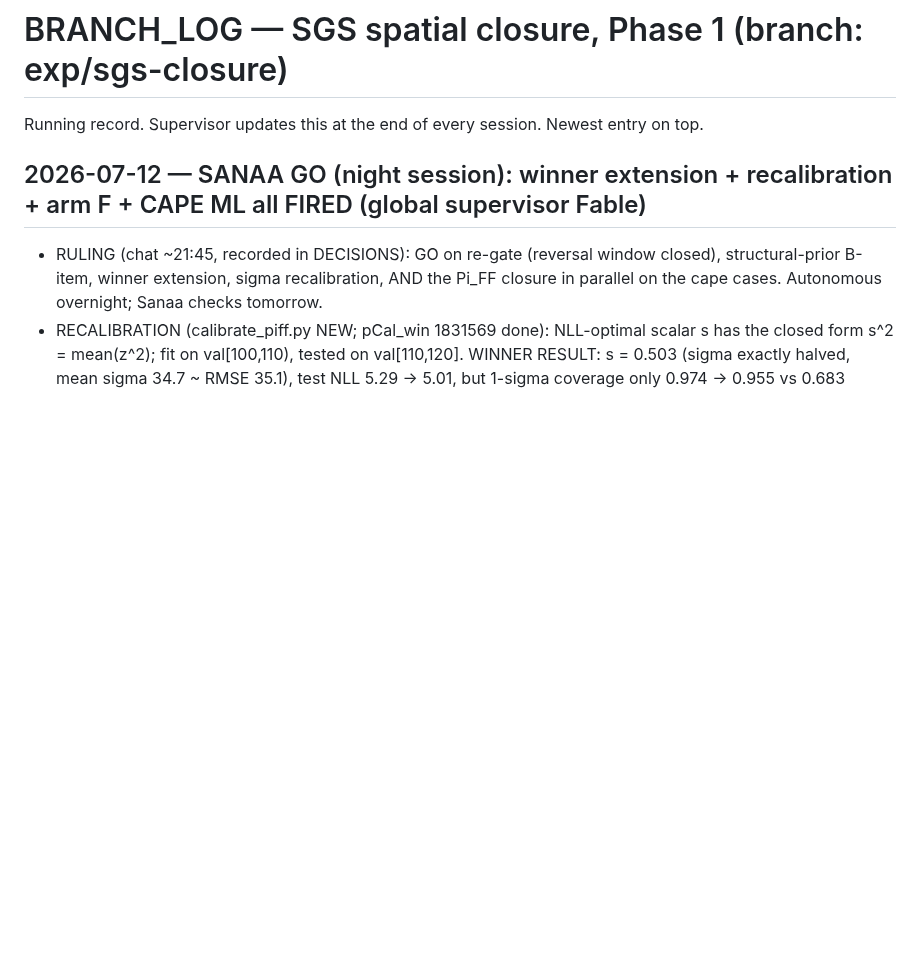
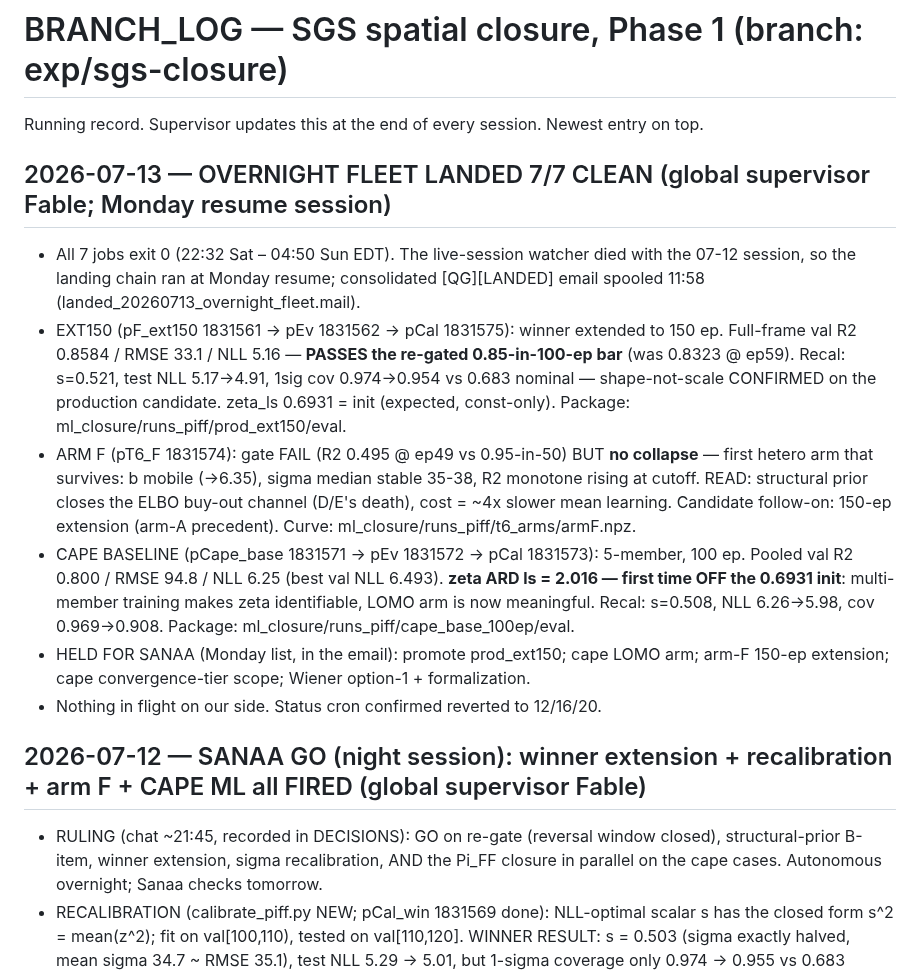
Before and after one commit to sanaamouzahir/qg-closure, a Markdown page: BRANCH_LOG.md, the part around the change. Rendered like a GitHub page; blank space fills up the shorter version.

Commit message:
BRANCH_LOG: 07-13 overnight fleet landed 7/7 — ext150 passes 0.85 bar, arm F no-collapse, cape baseline + zeta identifiable
Co-Authored-By: Claude Fable 5 <noreply@anthropic.com>
Claude-Session: https://claude.ai/code/session_01VdJJmBEHKrMeAUP1j5HyA6

```diff
--- a/BRANCH_LOG.md
+++ b/BRANCH_LOG.md
@@ -1,6 +1,29 @@
 # BRANCH_LOG — SGS spatial closure, Phase 1  (branch: exp/sgs-closure)
 
 Running record. Supervisor updates this at the end of every session. Newest entry on top.
+
+## 2026-07-13 — OVERNIGHT FLEET LANDED 7/7 CLEAN (global supervisor Fable; Monday resume session)
+- All 7 jobs exit 0 (22:32 Sat – 04:50 Sun EDT). The live-session watcher died with the
+  07-12 session, so the landing chain ran at Monday resume; consolidated [QG][LANDED]
+  email spooled 11:58 (landed_20260713_overnight_fleet.mail).
+- EXT150 (pF_ext150 1831561 -> pEv 1831562 -> pCal 1831575): winner extended to 150 ep.
+  Full-frame val R2 0.8584 / RMSE 33.1 / NLL 5.16 — **PASSES the re-gated 0.85-in-100-ep
+  bar** (was 0.8323 @ ep59). Recal: s=0.521, test NLL 5.17->4.91, 1sig cov 0.974->0.954
+  vs 0.683 nominal — shape-not-scale CONFIRMED on the production candidate. zeta_ls
+  0.6931 = init (expected, const-only). Package: ml_closure/runs_piff/prod_ext150/eval.
+- ARM F (pT6_F 1831574): gate FAIL (R2 0.495 @ ep49 vs 0.95-in-50) BUT **no collapse** —
+  first hetero arm that survives: b mobile (->6.35), sigma median stable 35-38, R2
+  monotone rising at cutoff. READ: structural prior closes the ELBO buy-out channel
+  (D/E's death), cost = ~4x slower mean learning. Candidate follow-on: 150-ep extension
+  (arm-A precedent). Curve: ml_closure/runs_piff/t6_arms/armF.npz.
+- CAPE BASELINE (pCape_base 1831571 -> pEv 1831572 -> pCal 1831573): 5-member, 100 ep.
+  Pooled val R2 0.800 / RMSE 94.8 / NLL 6.25 (best val NLL 6.493). **zeta ARD ls = 2.016
+  — first time OFF the 0.6931 init**: multi-member training makes zeta identifiable,
+  LOMO arm is now meaningful. Recal: s=0.508, NLL 6.26->5.98, cov 0.969->0.908.
+  Package: ml_closure/runs_piff/cape_base_100ep/eval.
+- HELD FOR SANAA (Monday list, in the email): promote prod_ext150; cape LOMO arm;
+  arm-F 150-ep extension; cape convergence-tier scope; Wiener option-1 + formalization.
+- Nothing in flight on our side. Status cron confirmed reverted to 12/16/20.
 
 ## 2026-07-12 — SANAA GO (night session): winner extension + recalibration + arm F + CAPE ML all FIRED (global supervisor Fable)
 - RULING (chat ~21:45, recorded in DECISIONS): GO on re-gate (reversal window closed),
```
